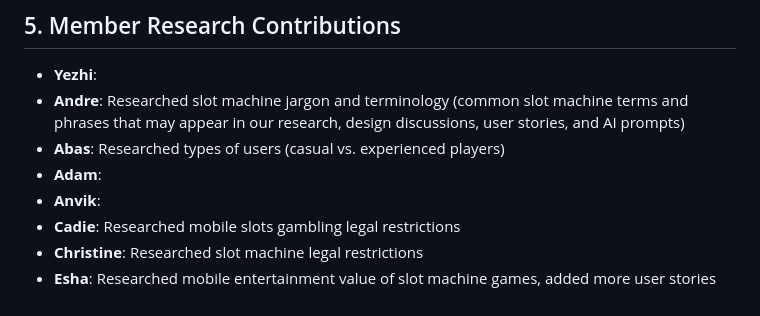
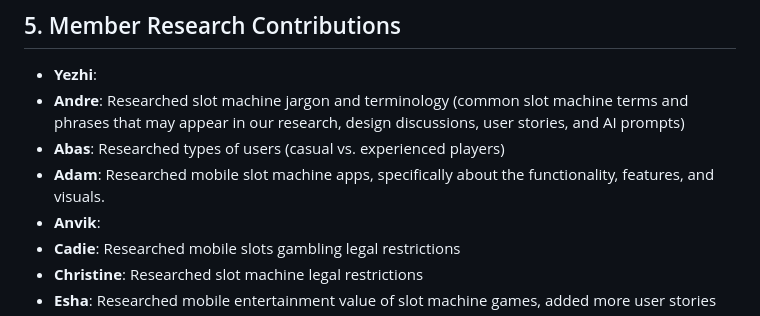
Before and after one commit to cse110-sp26-group20/tech-warmup-ii, a Markdown page: plan/research-overview.md, the part around the change. Drawn GitHub-style.

Commit message:
added contribution to research-overview

```diff
--- a/plan/research-overview.md
+++ b/plan/research-overview.md
@@ -160,7 +160,7 @@
 - **Yezhi**:
 - **Andre**: Researched slot machine jargon and terminology (common slot machine terms and phrases that may appear in our research, design discussions, user stories, and AI prompts)
 - **Abas**: Researched types of users (casual vs. experienced players)
-- **Adam**:
+- **Adam**: Researched mobile slot machine apps, specifically about the functionality, features, and visuals.
 - **Anvik**:
 - **Cadie**: Researched mobile slots gambling legal restrictions
 - **Christine**: Researched slot machine legal restrictions
```
